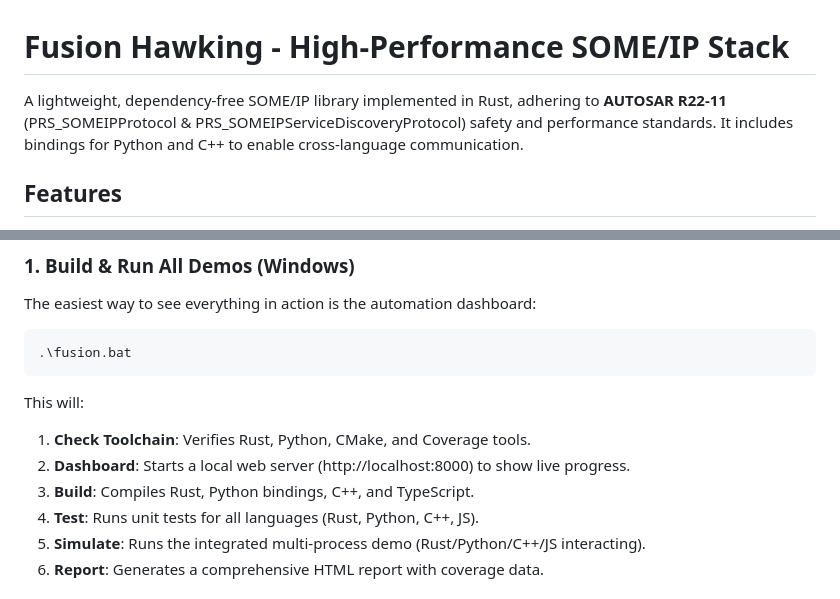
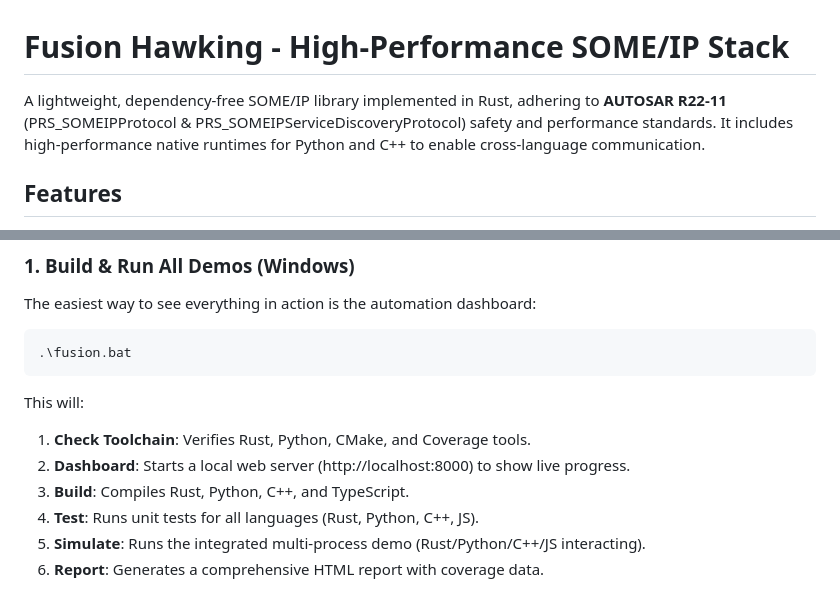
Before and after one commit to arunj123/fusion-hawking, a Markdown page: README.md, 2 parts joined by grey strips. Drawn GitHub-style.

Commit message:
docs: clarify native runtime for Python and C++

```diff
--- a/README.md
+++ b/README.md
@@ -1,6 +1,6 @@
 # Fusion Hawking - High-Performance SOME/IP Stack
 
-A lightweight, dependency-free SOME/IP library implemented in Rust, adhering to **AUTOSAR R22-11** (PRS_SOMEIPProtocol & PRS_SOMEIPServiceDiscoveryProtocol) safety and performance standards. It includes bindings for Python and C++ to enable cross-language communication.
+A lightweight, dependency-free SOME/IP library implemented in Rust, adhering to **AUTOSAR R22-11** (PRS_SOMEIPProtocol & PRS_SOMEIPServiceDiscoveryProtocol) safety and performance standards. It includes high-performance native runtimes for Python and C++ to enable cross-language communication.
 
 ## Features
 
@@ -43,7 +43,7 @@ The easiest way to see everything in action is the automation dashboard:
 This will:
 1.  **Check Toolchain**: Verifies Rust, Python, CMake, and Coverage tools.
 2.  **Dashboard**: Starts a local web server (http://localhost:8000) to show live progress.
-3.  **Build**: Compiles Rust, Python bindings, C++, and TypeScript.
+3.  **Build**: Compiles Rust, Python, C++, and TypeScript.
 4.  **Test**: Runs unit tests for all languages (Rust, Python, C++, JS).
 5.  **Simulate**: Runs the integrated multi-process demo (Rust/Python/C++/JS interacting).
 6.  **Report**: Generates a comprehensive HTML report with coverage data.
```
Also changed, not shown: docs/architecture.md (+2 -2 lines).
